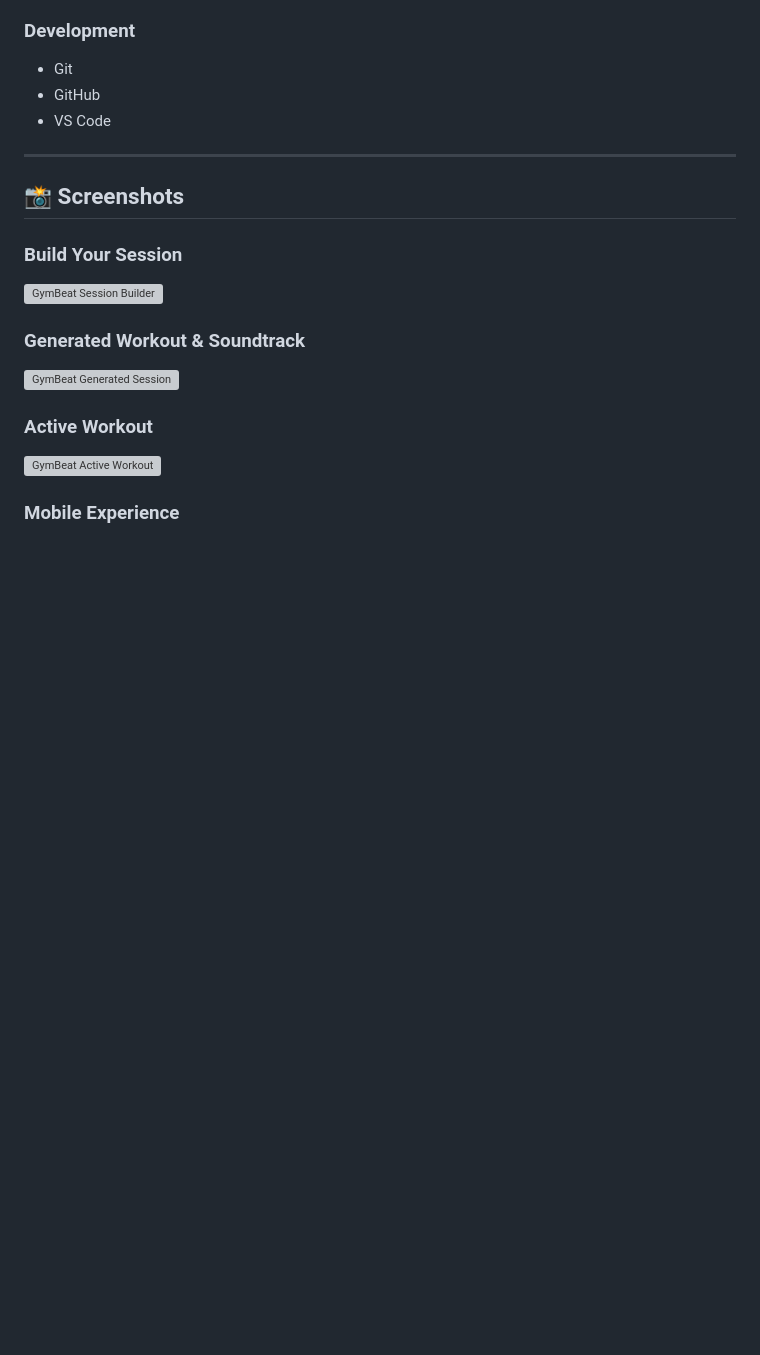
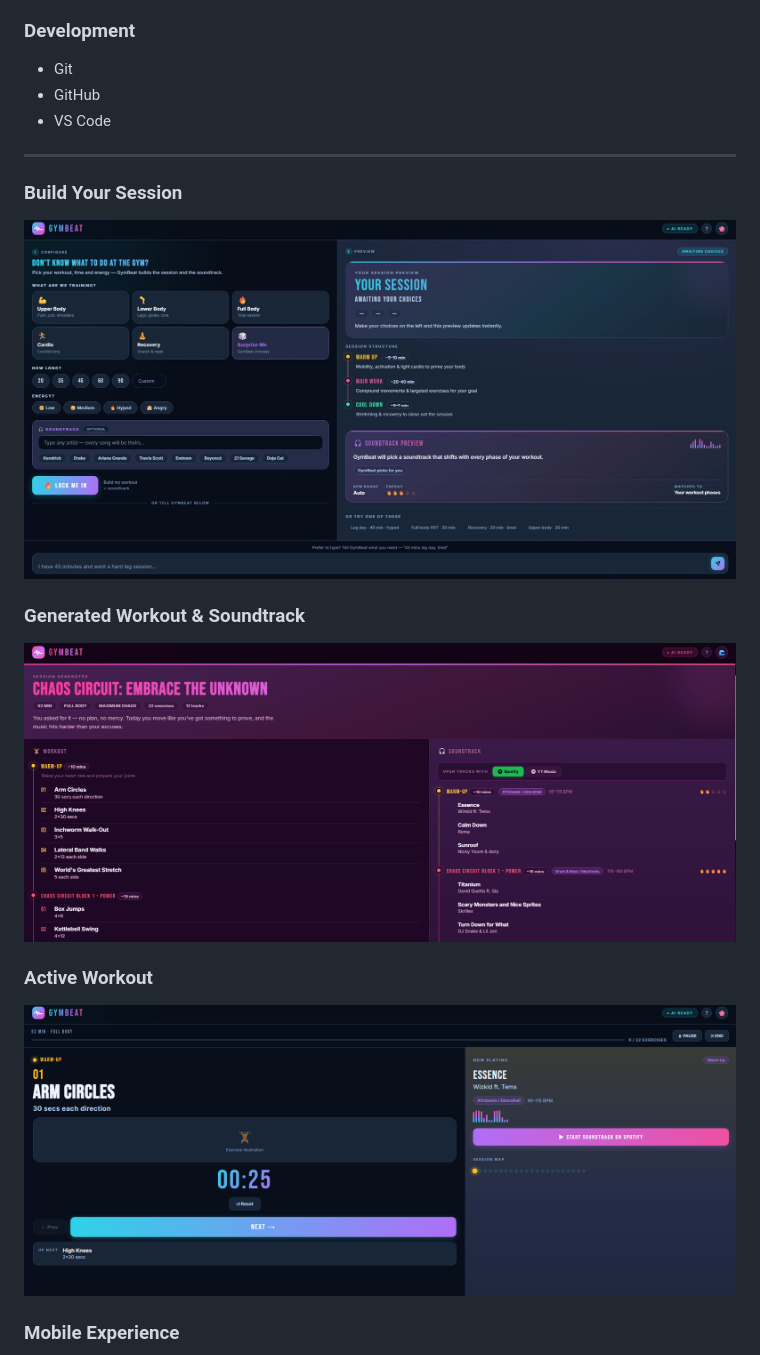
Before and after one commit to TheHstler/Devpost-ML-EMpowerment, a Markdown page: README.md, the part around one of its changes. Drawn GitHub-style; blank space fills up the shorter version; grey boxes are pictures that could not be loaded.

Commit message:
Fix image paths in README.md
Updated image paths in README.md to reflect new directory structure.

```diff
--- a/README.md
+++ b/README.md
@@ -182,15 +182,16 @@ The mobile interface adapts the workout controls, timers, exercise information a
 
 ---
 
-## 📸 Screenshots
+### Build Your Session
 
-### Build Your Session
-![GymBeat Session Builder](Docs/images/session-builder.jpg)
+![GymBeat Session Builder](ML%20empowerment%20Demo/Docs/images/session-builder.jpg)
 
 ### Generated Workout & Soundtrack
-![GymBeat Generated Session](Docs/images/generated-session.png)
+
+![GymBeat Generated Session](ML%20empowerment%20Demo/Docs/images/generated-session.png)
 
 ### Active Workout
-![GymBeat Active Workout](Docs/images/active-workout.png)
+
+![GymBeat Active Workout](ML%20empowerment%20Demo/Docs/images/active-workout.png)
 
 ### Mobile Experience
```
Also changed, not shown: other parts of README.md (+2 -1 lines).
